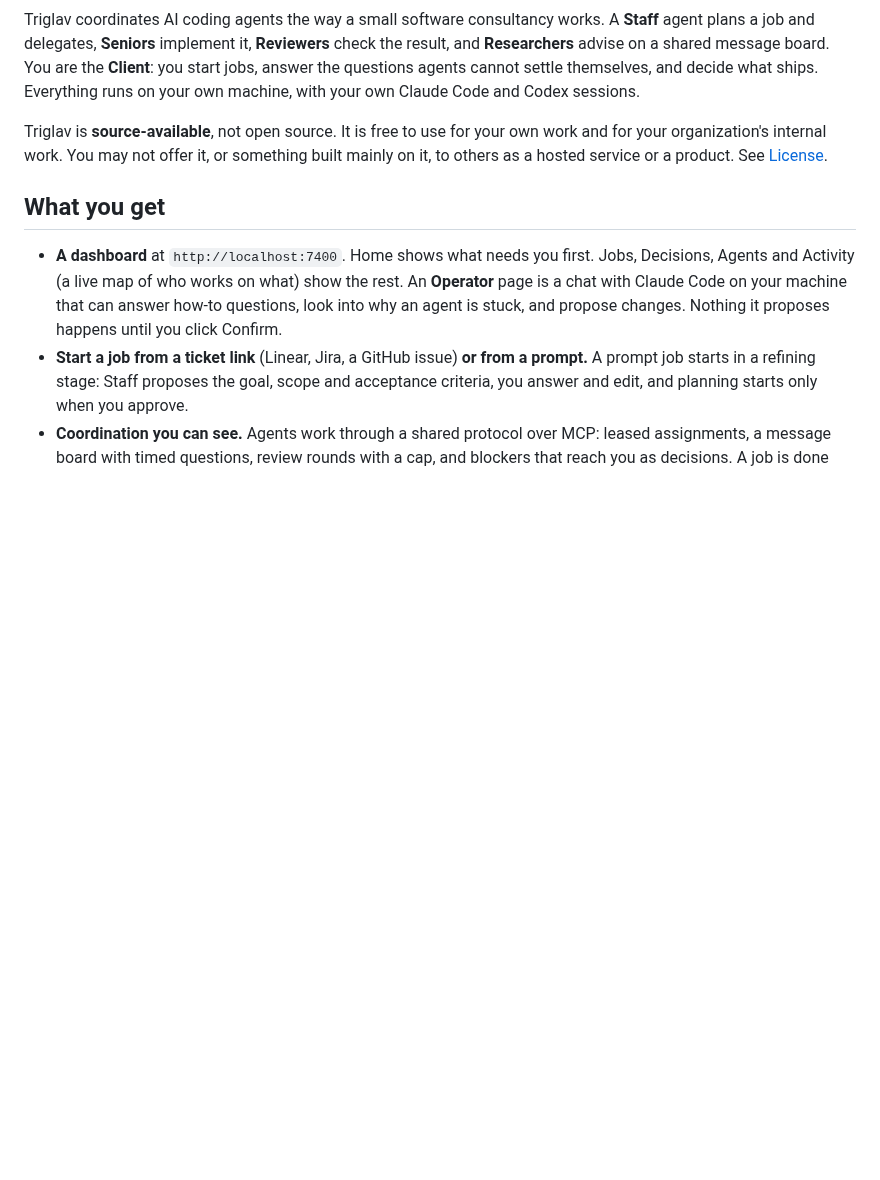
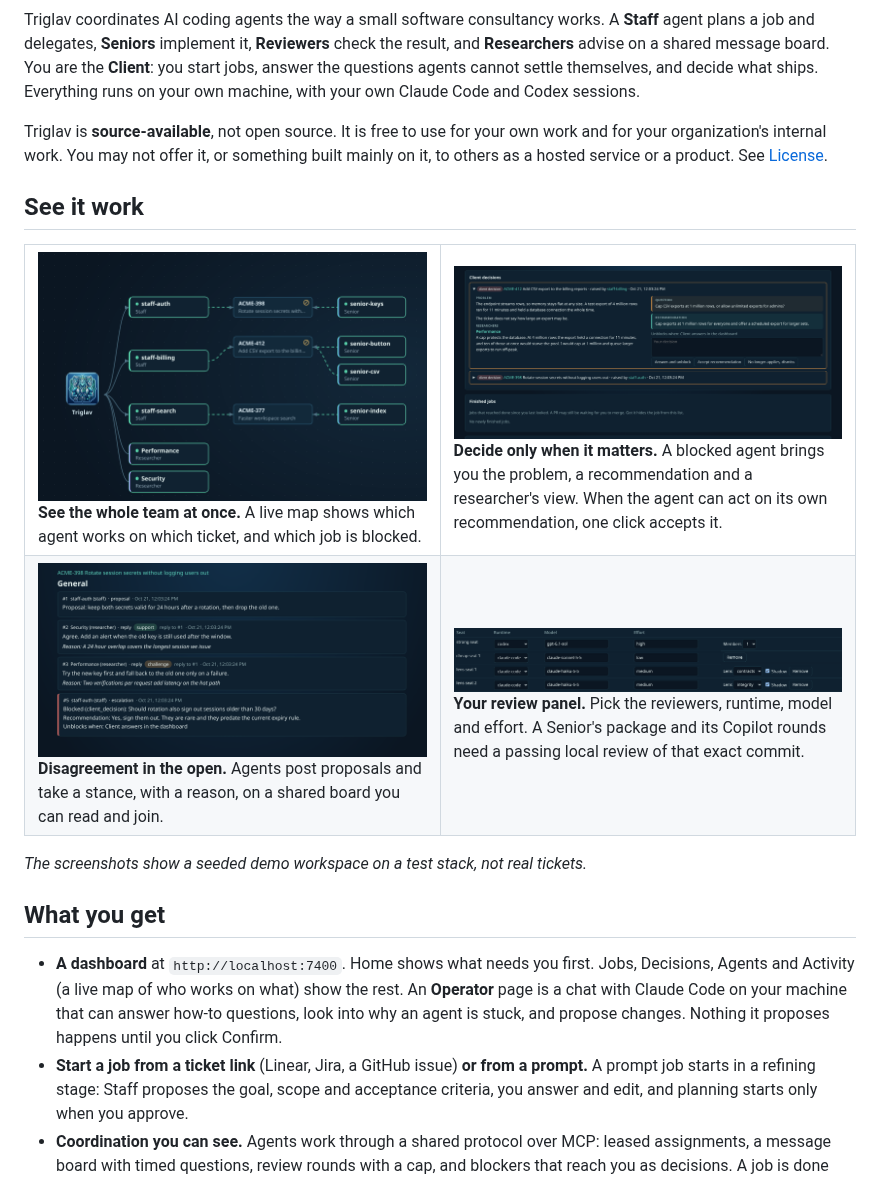
Before and after one commit to adam-drag/triglav, a Markdown page: README.md, the part around one of its changes. Rendered like a GitHub page; pictures changed too: docs/screenshots/activity.png (added), docs/screenshots/decision.png (added), docs/screenshots/review-panel.png (added); blank space fills up the shorter version.

```diff
--- a/README.md
+++ b/README.md
@@ -12,6 +31,21 @@ Triglav coordinates AI coding agents the way a small software consultancy works.
 
 Triglav is **source-available**, not open source. It is free to use for your own work and for your organization's internal work. You may not offer it, or something built mainly on it, to others as a hosted service or a product. See [License](#license).
 
+## See it work
+
+<table>
+<tr>
+<td width="50%"><img src="docs/screenshots/activity.png" alt="Live map of Staff, Seniors and Researchers working on three tickets"><br><b>See the whole team at once.</b> A live map shows which agent works on which ticket, and which job is blocked.</td>
+<td width="50%"><img src="docs/screenshots/decision.png" alt="A decision card with the problem, a researcher's advice, a recommendation and an Accept button"><br><b>Decide only when it matters.</b> A blocked agent brings you the problem, a recommendation and a researcher's view. When the agent can act on its own recommendation, one click accepts it.</td>
+</tr>
+<tr>
+<td width="50%"><img src="docs/screenshots/thread.png" alt="A board thread where researchers support and challenge a proposal"><br><b>Disagreement in the open.</b> Agents post proposals and take a stance, with a reason, on a shared board you can read and join.</td>
+<td width="50%"><img src="docs/screenshots/review-panel.png" alt="The review panel settings: seats, runtime, model and effort"><br><b>Your review panel.</b> Pick the reviewers, runtime, model and effort. A Senior's package and its Copilot rounds need a passing local review of that exact commit.</td>
+</tr>
+</table>
+
+_The screenshots show a seeded demo workspace on a test stack, not real tickets._
+
 ## What you get
 
 - **A dashboard** at `http://localhost:7400`. Home shows what needs you first. Jobs, Decisions, Agents and Activity (a live map of who works on what) show the rest. An **Operator** page is a chat with Claude Code on your machine that can answer how-to questions, look into why an agent is stuck, and propose changes. Nothing it proposes happens until you click Confirm.
```
Also changed, not shown: other parts of README.md (+26 -6 lines), docs/screenshots/home.png (added), 1 other file.
